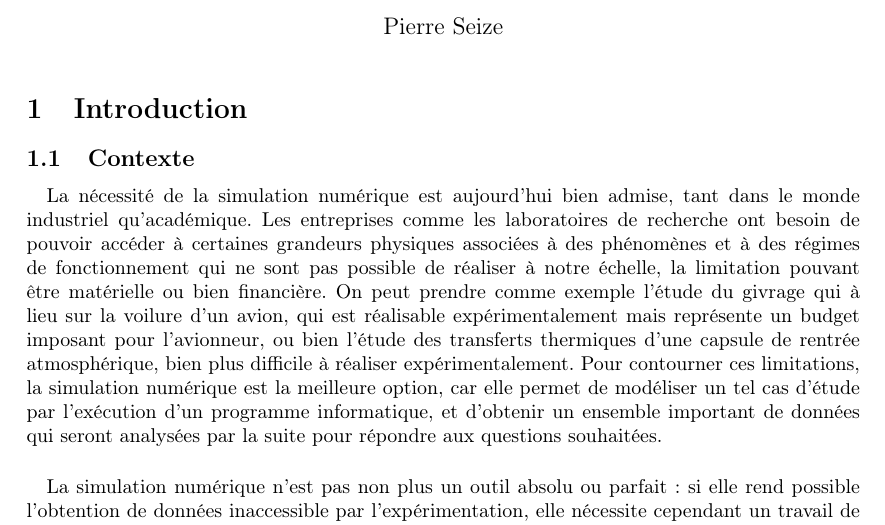
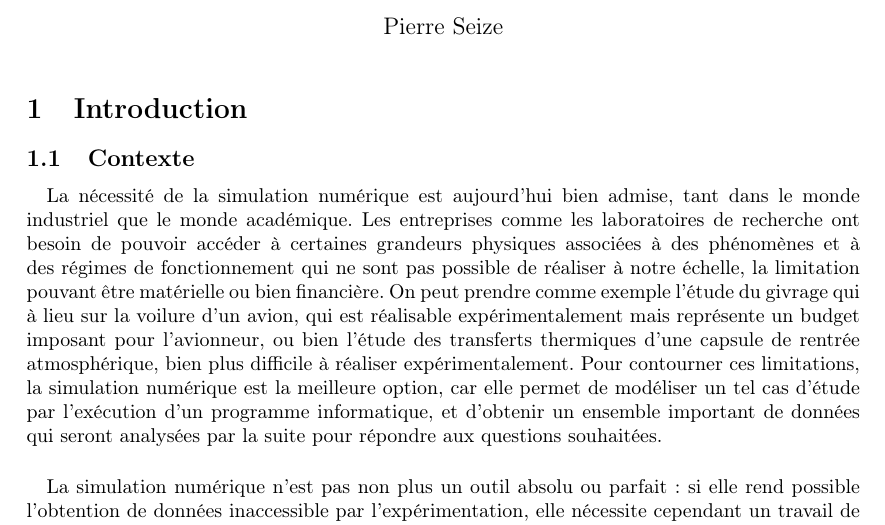
Before and after one commit to pierreXVI/rapport-bibliographique, a LaTeX document (main.tex): part of page 1 of 4, cut so that both start at the same text. Compiled offline with pdfLaTeX.

Commit message:
Updates from Overleaf

```diff
--- a/main.tex
+++ b/main.tex
@@ -36,7 +36,7 @@
 
 	\subsection{Contexte}
 
-		\paragraph{} La nécessité de la simulation numérique est aujourd'hui bien admise, tant dans le monde industriel qu'académique.
+		\paragraph{} La nécessité de la simulation numérique est aujourd'hui bien admise, tant dans le monde industriel que le monde académique.
 		Les entreprises comme les laboratoires de recherche ont besoin de pouvoir accéder à certaines grandeurs physiques associées à des phénomènes et à des régimes de fonctionnement qui ne sont pas possible de réaliser à notre échelle, la limitation pouvant être matérielle ou bien financière.
 		On peut prendre comme exemple l'étude du givrage qui à lieu sur la voilure d'un avion, qui est réalisable expérimentalement mais représente un budget imposant pour l’avionneur, ou bien l'étude des transferts thermiques d'une capsule de rentrée atmosphérique, bien plus difficile à réaliser expérimentalement.
 		Pour contourner ces limitations, la simulation numérique est la meilleure option, car elle permet de modéliser un tel cas d'étude par l’exécution d'un programme informatique, et d'obtenir un ensemble important de données qui seront analysées par la suite pour répondre aux questions souhaitées.
```
